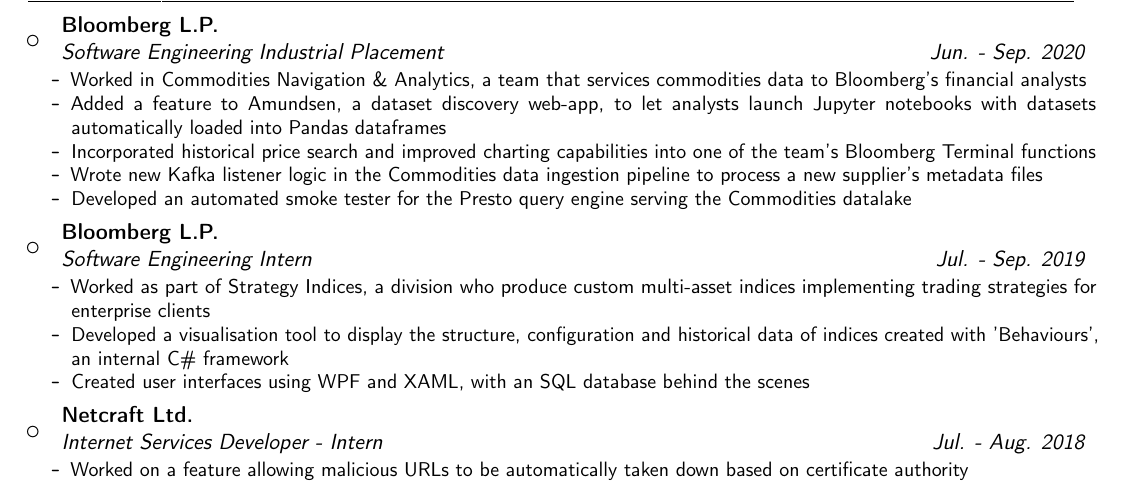
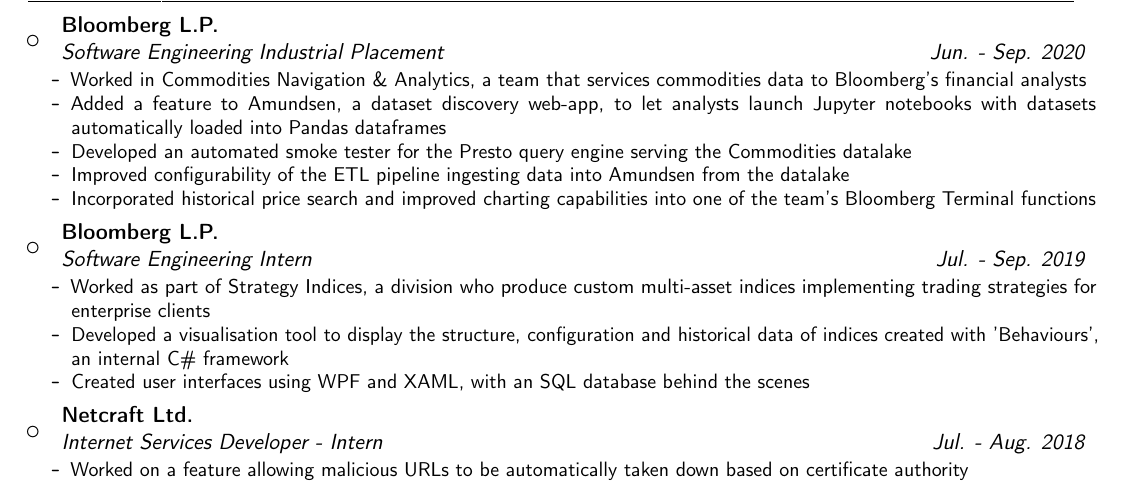
Before and after one commit to fawazshah/curriculum-vitae, a LaTeX CV (fawaz-shah-CV.tex): part of page 1 of 2, cut so that both start at the same text. Compiled offline with pdfLaTeX.

Commit message:
Add ETL pipeline to industrial placement section

```diff
--- a/fawaz-shah-CV.tex
+++ b/fawaz-shah-CV.tex
@@ -116,9 +116,9 @@
 \begin{itemize}
 \item Worked in Commodities Navigation \& Analytics, a team that services commodities data to Bloomberg's financial analysts
 \item Added a feature to Amundsen, a dataset discovery web-app, to let analysts launch Jupyter notebooks with datasets automatically loaded into Pandas dataframes
+\item Developed an automated smoke tester for the Presto query engine serving the Commodities datalake
+\item Improved configurability of the ETL pipeline ingesting data into Amundsen from the datalake
 \item Incorporated historical price search and improved charting capabilities into one of the team's Bloomberg Terminal functions
-\item Wrote new Kafka listener logic in the Commodities data ingestion pipeline to process a new supplier's metadata files
-\item Developed an automated smoke tester for the Presto query engine serving the Commodities datalake
 \end{itemize}
 }}
 
```
Also changed, not shown: fawaz-shah-CV.pdf.
